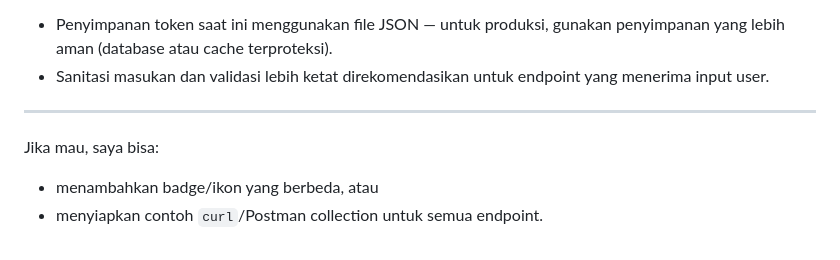
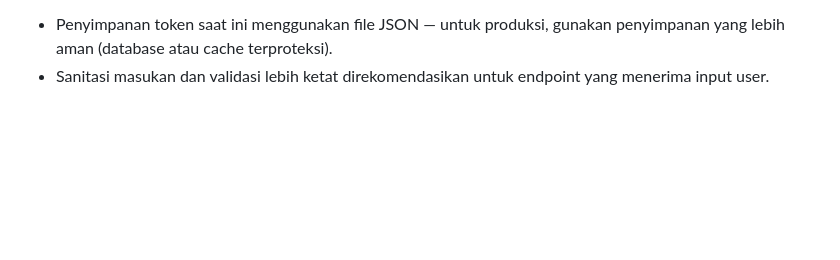
Before and after one commit to rizkipr05/Snappos-app, a Markdown page: readme.md, the part around the change. GitHub-like rendering; blank space fills up the shorter version.

```diff
--- a/readme.md
+++ b/readme.md
@@ -69,9 +69,3 @@ Catatan: ikon di atas menggunakan layanan Shields.io dan parameter `logo` dari S
 **Catatan pengembangan / keamanan:**
 - Penyimpanan token saat ini menggunakan file JSON — untuk produksi, gunakan penyimpanan yang lebih aman (database atau cache terproteksi).
 - Sanitasi masukan dan validasi lebih ketat direkomendasikan untuk endpoint yang menerima input user.
-
----
-
-Jika mau, saya bisa:
-- menambahkan badge/ikon yang berbeda, atau
-- menyiapkan contoh `curl`/Postman collection untuk semua endpoint.
```
